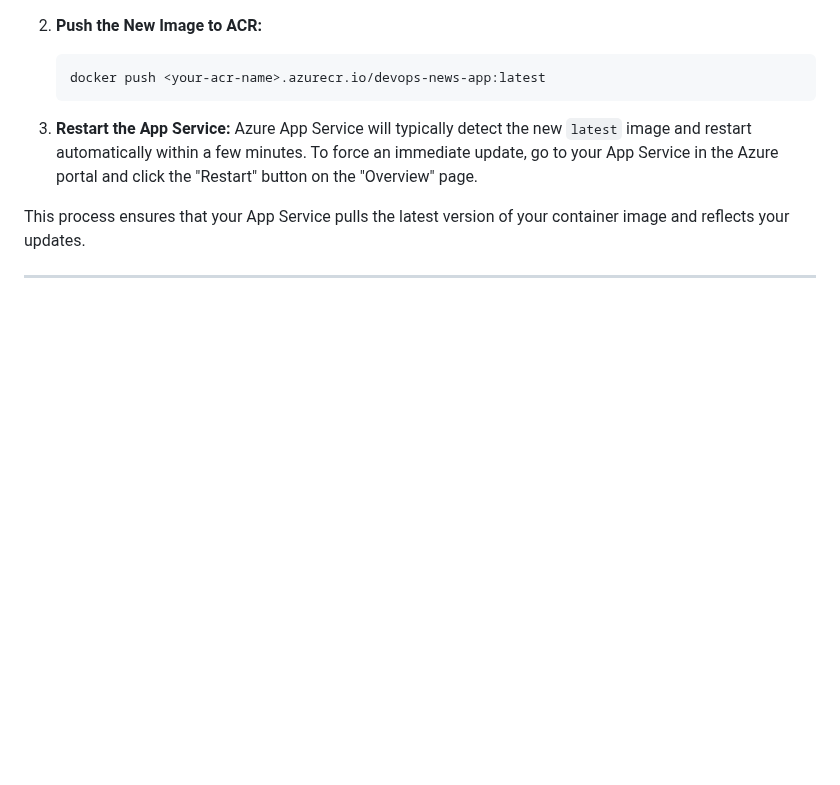
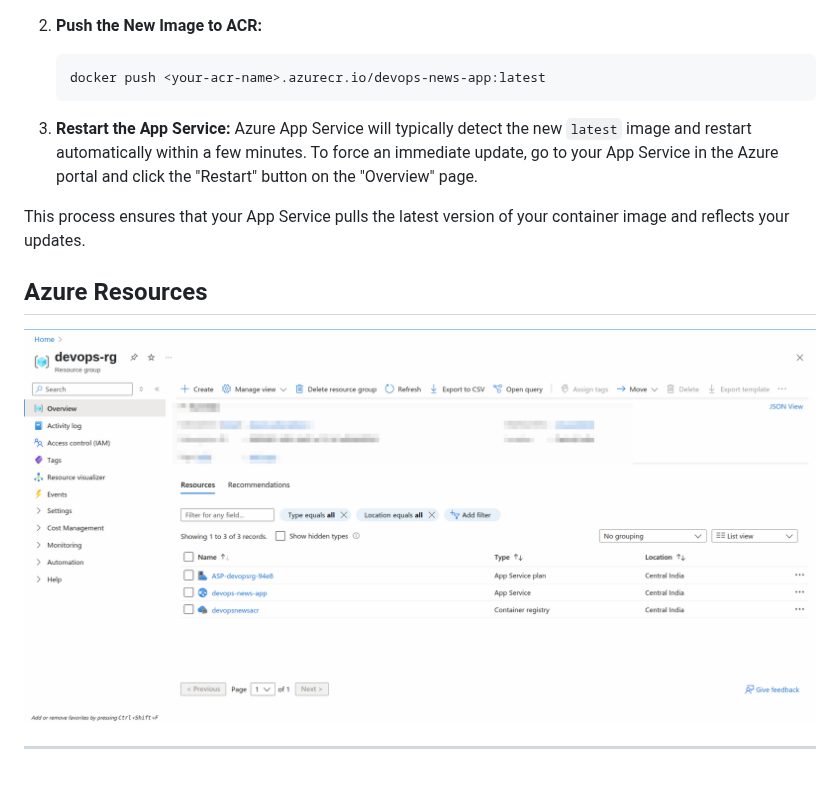
Before and after one commit to manoj-2606/My-Projects, a Markdown page: Project6/README.md, the part around the change. Drawn GitHub-style; blank space fills up the shorter version.

```diff
--- a/Project6/README.md
+++ b/Project6/README.md
@@ -156,4 +156,10 @@ If you make changes to your local `index.html` file (or any other files in your
 
 This process ensures that your App Service pulls the latest version of your container image and reflects your updates.
 
+## Azure Resources
+
+![Azure Resources](https://github.com/manoj-2606/My-Projects/blob/8c410e19e2040bd243910af6eda1189b46bb00ff/Project6/Azure%20Resources.png)
+
+
+
 ---
```
